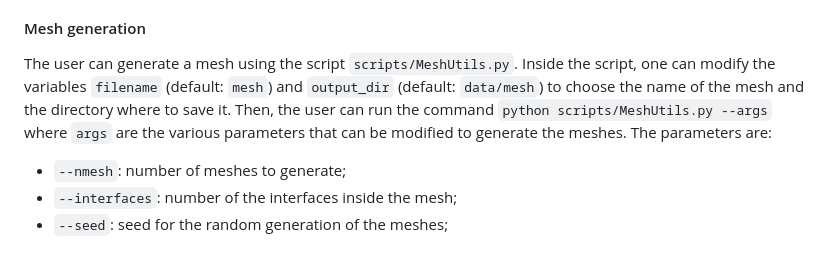
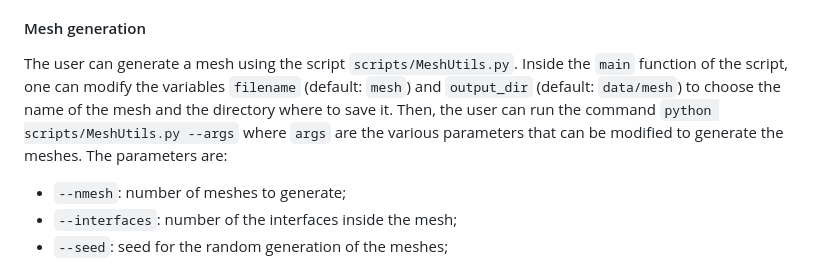
Before and after one commit to itsmebonny/pacsproj, a Markdown page: README.md, the part around the change. GitHub-like rendering.

Commit message:
t minus 1 again^2

```diff
--- a/README.md
+++ b/README.md
@@ -46,7 +46,7 @@ The library is able to create meshes, solve variational problems, save them in a
 
 #### Mesh generation
 
-The user can generate a mesh using the script `scripts/MeshUtils.py`. Inside the script, one can modify the variables `filename` (default: `mesh`) and `output_dir` (default: `data/mesh`) to choose the name of the mesh and the directory where to save it. Then, the user can run the command `python scripts/MeshUtils.py --args` where `args` are the various parameters that can be modified to generate the meshes. The parameters are:
+The user can generate a mesh using the script `scripts/MeshUtils.py`. Inside the `main` function of the script, one can modify the variables `filename` (default: `mesh`) and `output_dir` (default: `data/mesh`) to choose the name of the mesh and the directory where to save it. Then, the user can run the command `python scripts/MeshUtils.py --args` where `args` are the various parameters that can be modified to generate the meshes. The parameters are:
 
 - `--nmesh`: number of meshes to generate;
 - `--interfaces`: number of the interfaces inside the mesh;
```
